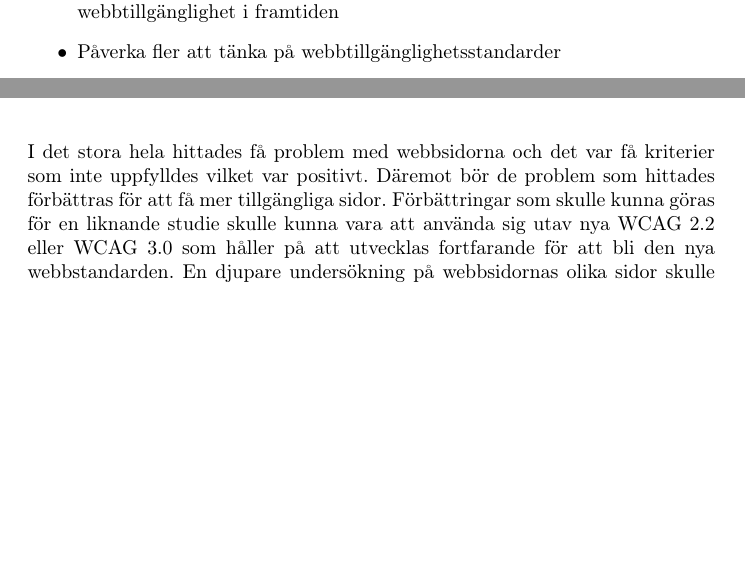
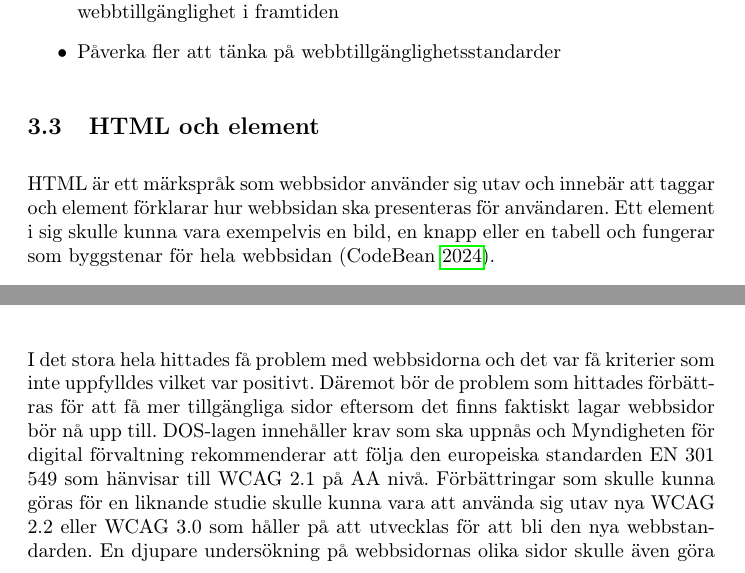
Before and after one commit to Gabbe16/GymnasieArbete, a LaTeX document (src/main.tex): two parts of pages 5 and 18 of 19 before the commit and two parts of pages 5 and 18 of 20 after it, joined at a grey line, cut so that both start at the same text, the shorter picture padded with empty space. Compiled offline with pdfLaTeX.

Commit message:
Färdigställt Arbete

```diff
--- a/src/main.tex
+++ b/src/main.tex
@@ -161,6 +161,10 @@
         \item Samarbeta med undersökningar och andra utvecklingar som kan påverka webbtillgänglighet i framtiden
         \item Påverka fler att tänka på webbtillgänglighetsstandarder
     \end{itemize}
+
+    \subsection{HTML och element}
+    HTML är ett märkspråk som webbsidor använder sig utav och innebär att taggar och element förklarar hur webbsidan ska presenteras för användaren.
+    Ett element i sig skulle kunna vara exempelvis en bild, en knapp eller en tabell och fungerar som byggstenar för hela webbsidan \parencite{codeBean}.
 
     \subsection{Alt-Taggar och WAI-ARIA}
     En alt-tagg är en alternativ text till img element på en webbsida och ska förklara och ge kontext till vad den är kopplad till.
@@ -445,7 +449,8 @@
 
     \section{Slutsatser}
     I det stora hela hittades få problem med webbsidorna och det var få kriterier som inte uppfylldes vilket var positivt.
-    Däremot bör de problem som hittades förbättras för att få mer tillgängliga sidor.
-    Förbättringar som skulle kunna göras för en liknande studie skulle kunna vara att använda sig utav nya WCAG 2.2 eller WCAG 3.0 som håller på att utvecklas fortfarande för att bli den nya webbstandarden.
+    Däremot bör de problem som hittades förbättras för att få mer tillgängliga sidor eftersom det finns faktiskt lagar webbsidor bör nå upp till.
+    DOS-lagen innehåller krav som ska uppnås och Myndigheten för digital förvaltning rekommenderar att följa den europeiska standarden EN 301 549 som hänvisar till WCAG 2.1 på AA nivå.
+    Förbättringar som skulle kunna göras för en liknande studie skulle kunna vara att använda sig utav nya WCAG 2.2 eller WCAG 3.0 som håller på att utvecklas för att bli den nya webbstandarden.
     En djupare undersökning på webbsidornas olika sidor skulle även göra ett mer utförligt arbete.
 
```
Also changed, not shown: src/references.bib (+7 -0 lines), out/main.pdf, src/main.tex (4 more changed lines).
